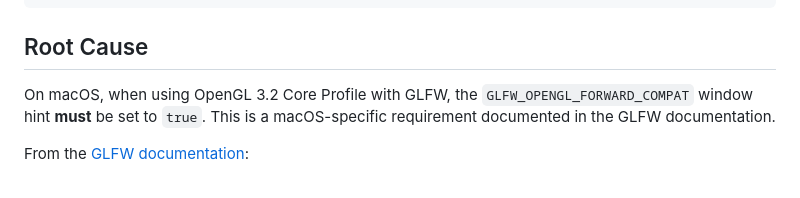
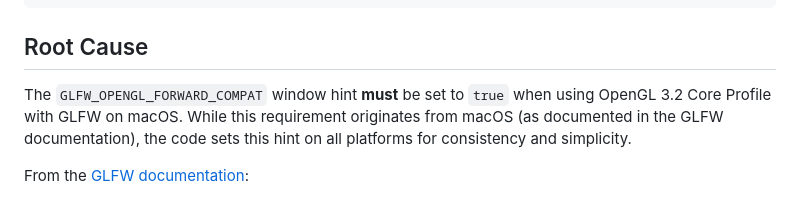
Before and after one commit to archanox/Win32Emu, a Markdown page: MACOS_GLFW_FIX.md, the part around the change. Drawn GitHub-style.

Commit message:
Update MACOS_GLFW_FIX.md
Co-authored-by: Copilot <175728472+Copilot@users.noreply.github.com>

```diff
--- a/MACOS_GLFW_FIX.md
+++ b/MACOS_GLFW_FIX.md
@@ -31,7 +31,7 @@ info: Win32Emu.Emulator[0]
 
 ## Root Cause
 
-On macOS, when using OpenGL 3.2 Core Profile with GLFW, the `GLFW_OPENGL_FORWARD_COMPAT` window hint **must** be set to `true`. This is a macOS-specific requirement documented in the GLFW documentation.
+The `GLFW_OPENGL_FORWARD_COMPAT` window hint **must** be set to `true` when using OpenGL 3.2 Core Profile with GLFW on macOS. While this requirement originates from macOS (as documented in the GLFW documentation), the code sets this hint on all platforms for consistency and simplicity.
 
 From the [GLFW documentation](https://www.glfw.org/docs/3.3/window_guide.html#window_hints_ctx):
 > **GLFW_OPENGL_FORWARD_COMPAT** specifies whether the OpenGL context should be forward-compatible, i.e. one where all functionality deprecated in the requested version of OpenGL is removed. This must be set to GL_TRUE if requesting an OpenGL version 3.0 or later. If OpenGL ES is requested, this hint is ignored.
```
